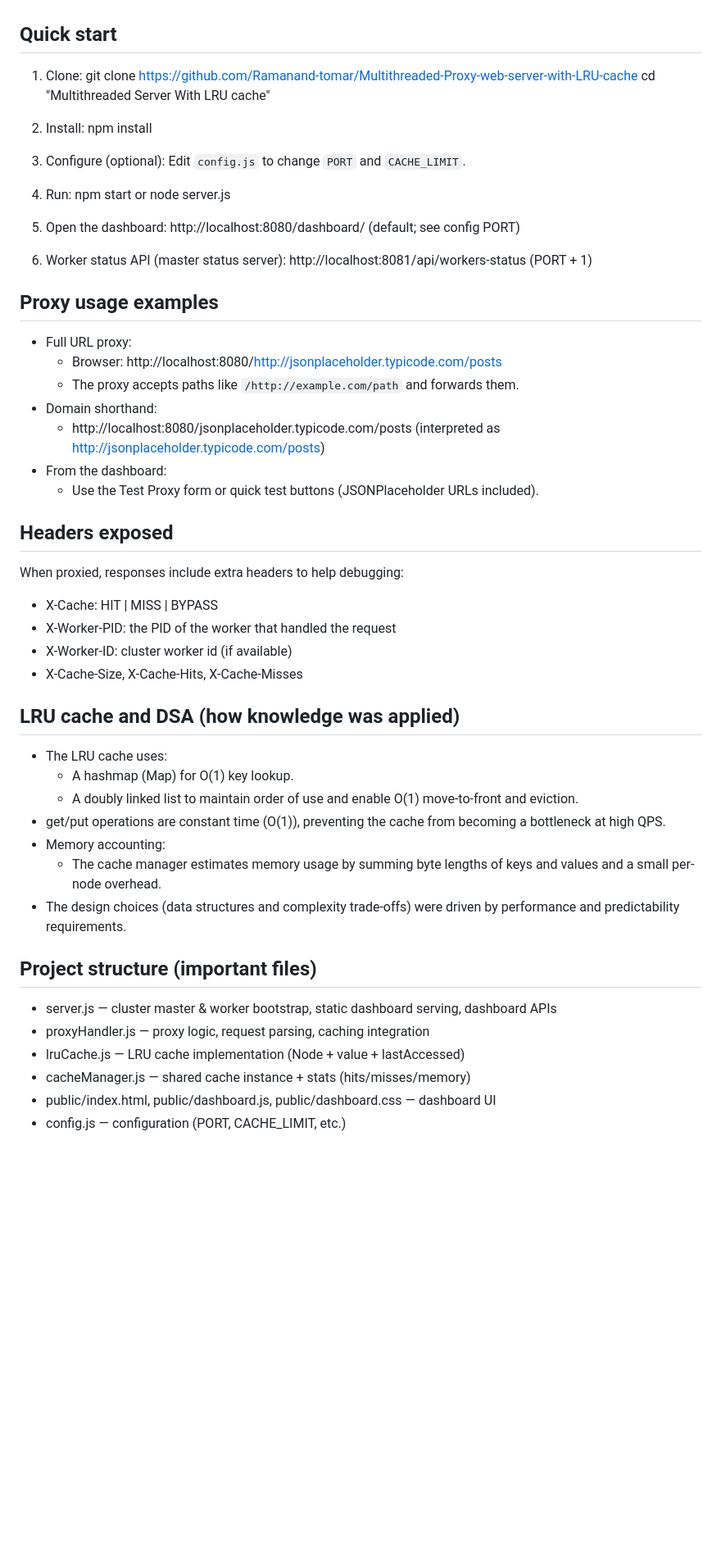
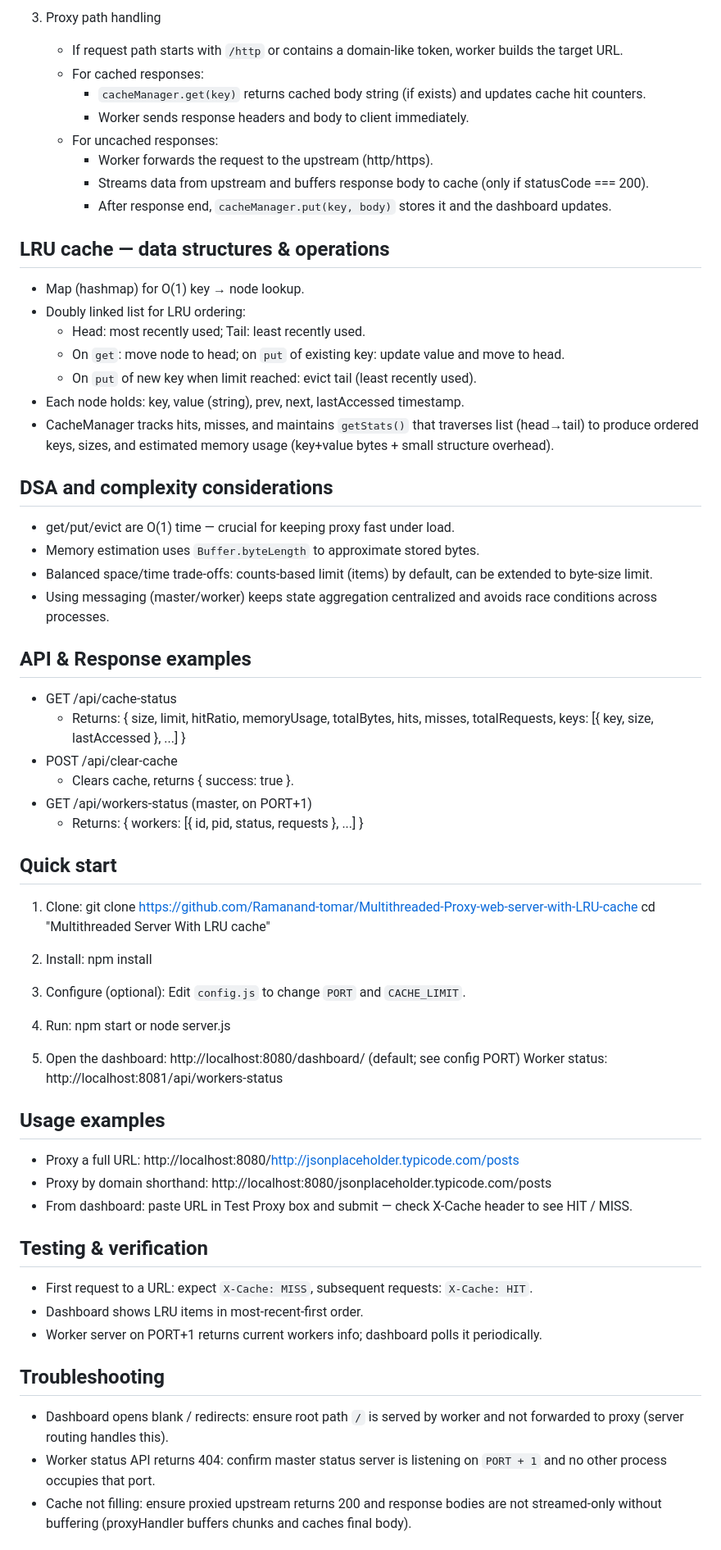
Before and after one commit to Ramanand-tomar/Multithreaded-Proxy-web-server-with-LRU-cache, a Markdown page: README.md, the part around the change printed below. Shown: that part at 82% size. GitHub-like rendering; blank space fills up the shorter version.

```diff
--- a/README.md
+++ b/README.md
@@ -32,3 +49,43 @@ Why build this
+3. Proxy path handling
+   - If request path starts with `/http` or contains a domain-like token, worker builds the target URL.
+   - For cached responses:
+     - `cacheManager.get(key)` returns cached body string (if exists) and updates cache hit counters.
+     - Worker sends response headers and body to client immediately.
+   - For uncached responses:
+     - Worker forwards the request to the upstream (http/https).
+     - Streams data from upstream and buffers response body to cache (only if statusCode === 200).
+     - After response end, `cacheManager.put(key, body)` stores it and the dashboard updates.
+
+LRU cache — data structures & operations
+----------------------------------------
+- Map (hashmap) for O(1) key → node lookup.
+- Doubly linked list for LRU ordering:
+  - Head: most recently used; Tail: least recently used.
+  - On `get`: move node to head; on `put` of existing key: update value and move to head.
+  - On `put` of new key when limit reached: evict tail (least recently used).
+- Each node holds: key, value (string), prev, next, lastAccessed timestamp.
+- CacheManager tracks hits, misses, and maintains `getStats()` that traverses list (head→tail) to produce ordered keys, sizes, and estimated memory usage (key+value bytes + small structure overhead).
+
+DSA and complexity considerations
+--------------------------------
+- get/put/evict are O(1) time — crucial for keeping proxy fast under load.
+- Memory estimation uses `Buffer.byteLength` to approximate stored bytes.
+- Balanced space/time trade-offs: counts-based limit (items) by default, can be extended to byte-size limit.
+- Using messaging (master/worker) keeps state aggregation centralized and avoids race conditions across processes.
+
+API & Response examples
+-----------------------
+- GET /api/cache-status
+  - Returns:
+    {
+      size, limit, hitRatio, memoryUsage, totalBytes,
+      hits, misses, totalRequests,
+      keys: [{ key, size, lastAccessed }, ...]
+    }
+- POST /api/clear-cache
+  - Clears cache, returns { success: true }.
+- GET /api/workers-status (master, on PORT+1)
+  - Returns: { workers: [{ id, pid, status, requests }, ...] }
 
 Quick start
 -----------
@@ -49,44 +106,25 @@ Quick start
 
 5. Open the dashboard:
    http://localhost:8080/dashboard/  (default; see config PORT)
+   Worker status: http://localhost:8081/api/workers-status
 
-6. Worker status API (master status server):
-   http://localhost:8081/api/workers-status  (PORT + 1)
+Usage examples
+--------------
+- Proxy a full URL:
+  http://localhost:8080/http://jsonplaceholder.typicode.com/posts
+- Proxy by domain shorthand:
+  http://localhost:8080/jsonplaceholder.typicode.com/posts
+- From dashboard: paste URL in Test Proxy box and submit — check X-Cache header to see HIT / MISS.
 
-Proxy usage examples
---------------------
-- Full URL proxy:
-  - Browser: http://localhost:8080/http://jsonplaceholder.typicode.com/posts
-  - The proxy accepts paths like `/http://example.com/path` and forwards them.
-- Domain shorthand:
-  - http://localhost:8080/jsonplaceholder.typicode.com/posts  (interpreted as http://jsonplaceholder.typicode.com/posts)
-- From the dashboard:
-  - Use the Test Proxy form or quick test buttons (JSONPlaceholder URLs included).
+Testing & verification
+----------------------
+- First request to a URL: expect `X-Cache: MISS`, subsequent requests: `X-Cache: HIT`.
+- Dashboard shows LRU items in most-recent-first order.
+- Worker server on PORT+1 returns current workers info; dashboard polls it periodically.
 
-Headers exposed
+Troubleshooting
 ---------------
-When proxied, responses include extra headers to help debugging:
-- X-Cache: HIT | MISS | BYPASS
-- X-Worker-PID: the PID of the worker that handled the request
-- X-Worker-ID: cluster worker id (if available)
-- X-Cache-Size, X-Cache-Hits, X-Cache-Misses
+- Dashboard opens blank / redirects: ensure root path `/` is served by worker and not forwarded to proxy (server routing handles this).
+- Worker status API returns 404: confirm master status server is listening on `PORT + 1` and no other process occupies that port.
+- Cache not filling: ensure proxied upstream returns 200 and response bodies are not streamed-only without buffering (proxyHandler buffers chunks and caches final body).
 
-LRU cache and DSA (how knowledge was applied)
----------------------------------------------
-- The LRU cache uses:
-  - A hashmap (Map) for O(1) key lookup.
-  - A doubly linked list to maintain order of use and enable O(1) move-to-front and eviction.
-- get/put operations are constant time (O(1)), preventing the cache from becoming a bottleneck at high QPS.
-- Memory accounting:
-  - The cache manager estimates memory usage by summing byte lengths of keys and values and a small per-node overhead.
-- The design choices (data structures and complexity trade-offs) were driven by performance and predictability requirements.
-
-Project structure (important files)
------------------------------------
-- server.js — cluster master & worker bootstrap, static dashboard serving, dashboard APIs
-- proxyHandler.js — proxy logic, request parsing, caching integration
-- lruCache.js — LRU cache implementation (Node + value + lastAccessed)
-- cacheManager.js — shared cache instance + stats (hits/misses/memory)
-- public/index.html, public/dashboard.js, public/dashboard.css — dashboard UI
-- config.js — configuration (PORT, CACHE_LIMIT, etc.)
-
```
Also changed, not shown: other parts of README.md (+71 -51 lines).
